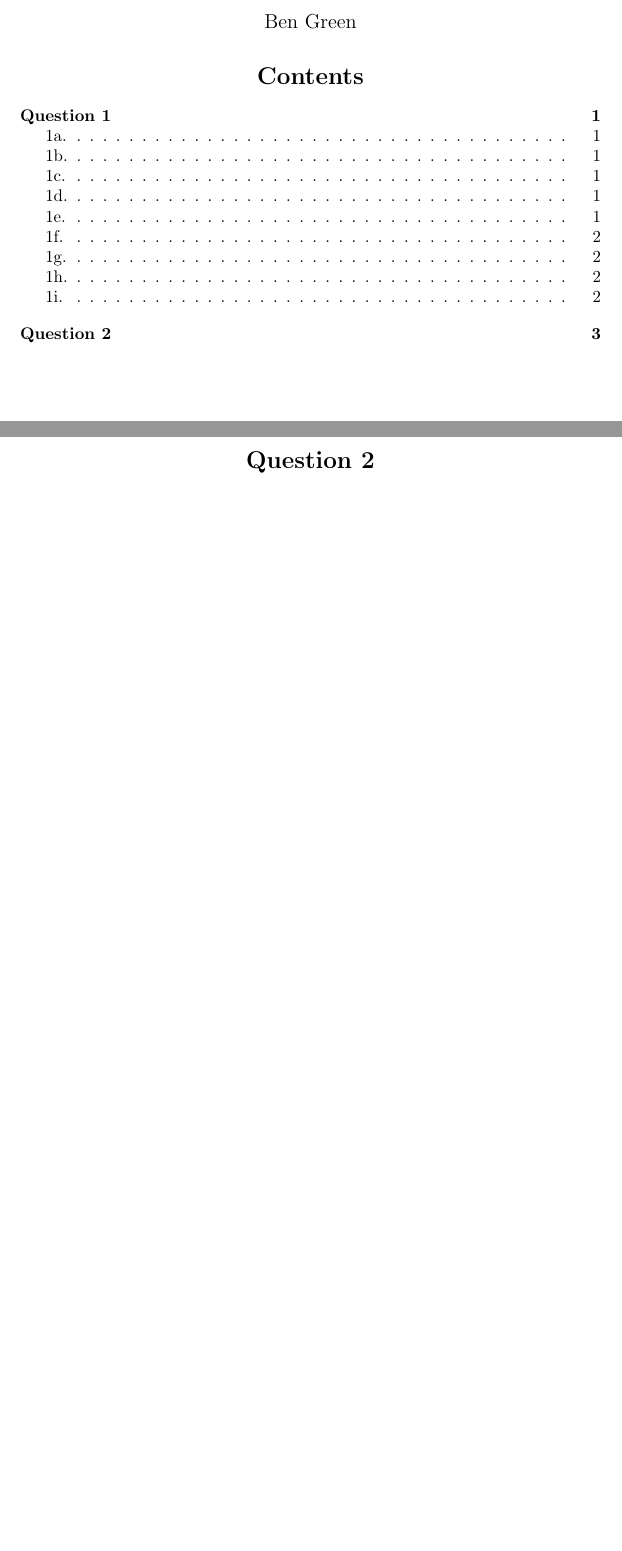
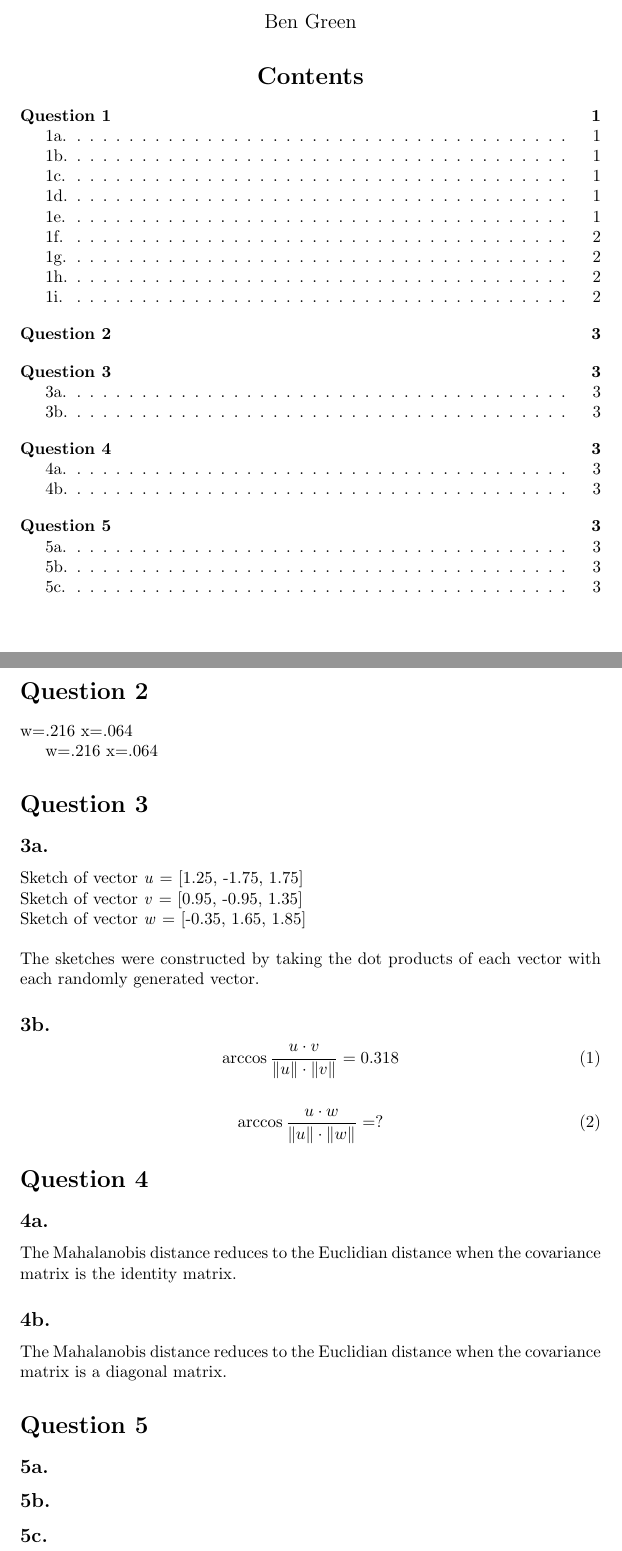
Before and after one commit to benhgreen/DataScienceHW, a LaTeX problem sheet (HW1/hw1.tex): two parts of pages 1 and 4 of 4, joined at a grey line, cut so that both start at the same text, the shorter picture padded with empty space. Compiled offline with pdfLaTeX.

Commit message:
added questions 2-4

```diff
--- a/HW1/hw1.tex
+++ b/HW1/hw1.tex
@@ -2,7 +2,7 @@
 % also my first real foray into LaTeX ._.
 
 \documentclass{article}
-\usepackage{fancyhdr, titling, graphicx}
+\usepackage{fancyhdr, titling, graphicx, mathtools}
 \pagestyle{fancy}
 
 % put name and page number in header
@@ -92,7 +94,50 @@ The Pearson correlation value between \texttt{length\_of\_review\_text} and \tex
 
 \section{Question 2}
+% For the AND construction, r=3 is the number of hash functions and the LSH family \{d1,d2,0.6,0.4\}, the new family that is derived from it becomes \{d1,d2,0.6^3,0.4^3\}
+
+w=.216
+x=.064
+
+% For the OR construction, r=3 is the number of hash functions and the LSH family \{d1,d2,.216,0.64\}, the new family that is derived from it becomes \{d1,d2,1-(1-(0.6))^3,1-(1-(0.4))^3\}
+
+w=.216
+x=.064
+
+\section{Question 3}
+
+\subsection{3a.}
+Sketch of vector \emph{u} = [1.25, -1.75, 1.75]\\
+Sketch of vector \emph{v} = [0.95, -0.95, 1.35]\\
+Sketch of vector \emph{w} = [-0.35, 1.65, 1.85]\\
+\\The sketches were constructed by taking the dot products of each vector with each randomly generated vector.
+
+\subsection{3b.}
+\begin{equation}
+\arccos \frac{u \cdot v}{\|u\| \cdot \|v\|} = 0.318
+\end{equation}
+\vspace{3mm}
+\begin{equation}
+\arccos \frac{u \cdot w}{\|u\| \cdot \|w\|} = ?
+\end{equation}
+
+\section{Question 4}
+
+\subsection{4a.}
+The Mahalanobis distance reduces to the Euclidian distance when the covariance matrix is the identity matrix.
+
+\subsection{4b.}
+The Mahalanobis distance reduces to the Euclidian distance when the covariance matrix is a diagonal matrix.
+
+\section{Question 5}
+
+\subsection{5a.}
 
 
-\end{center}
+\subsection{5b.}
+
+\subsection{5c.}
+
+
+
 
 \end{document}
```
Also changed, not shown: HW1/hw1.pdf, HW1/hw1.tex (6 more changed lines).
